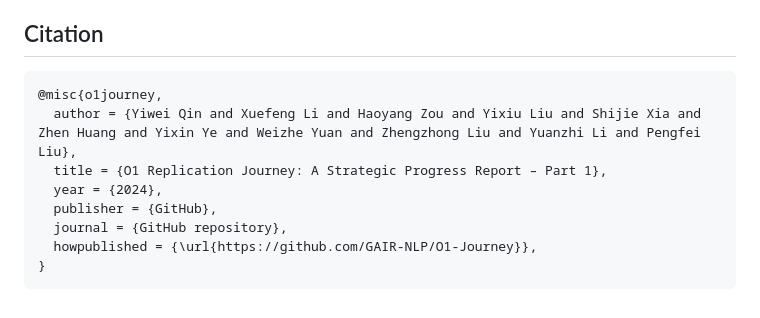
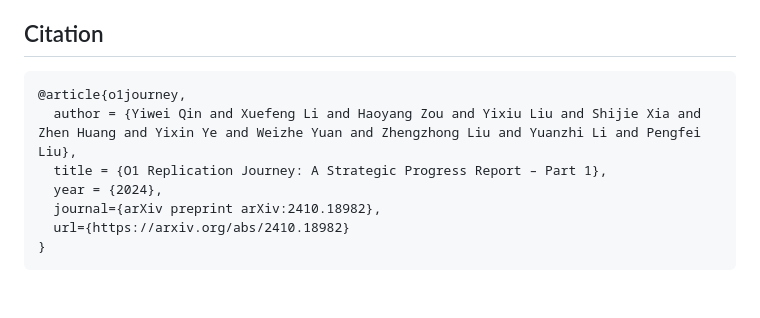
Before and after one commit to GAIR-NLP/O1-Journey, a Markdown page: README.md, the part around the change printed below. Drawn GitHub-style.

````diff
--- a/README.md
+++ b/README.md
@@ -225,12 +225,11 @@ If you are interested in our project and would like to join us, feel free to sen
 ## Citation
 
 ```
-@misc{o1journey,
+@article{o1journey,
   author = {Yiwei Qin and Xuefeng Li and Haoyang Zou and Yixiu Liu and Shijie Xia and Zhen Huang and Yixin Ye and Weizhe Yuan and Zhengzhong Liu and Yuanzhi Li and Pengfei Liu},
   title = {O1 Replication Journey: A Strategic Progress Report – Part 1},
   year = {2024},
-  publisher = {GitHub},
-  journal = {GitHub repository},
-  howpublished = {\url{https://github.com/GAIR-NLP/O1-Journey}},
+  journal={arXiv preprint arXiv:2410.18982},
+  url={https://arxiv.org/abs/2410.18982}
 }
 ```
````
Also changed, not shown: other parts of README.md (+1 -1 lines).
